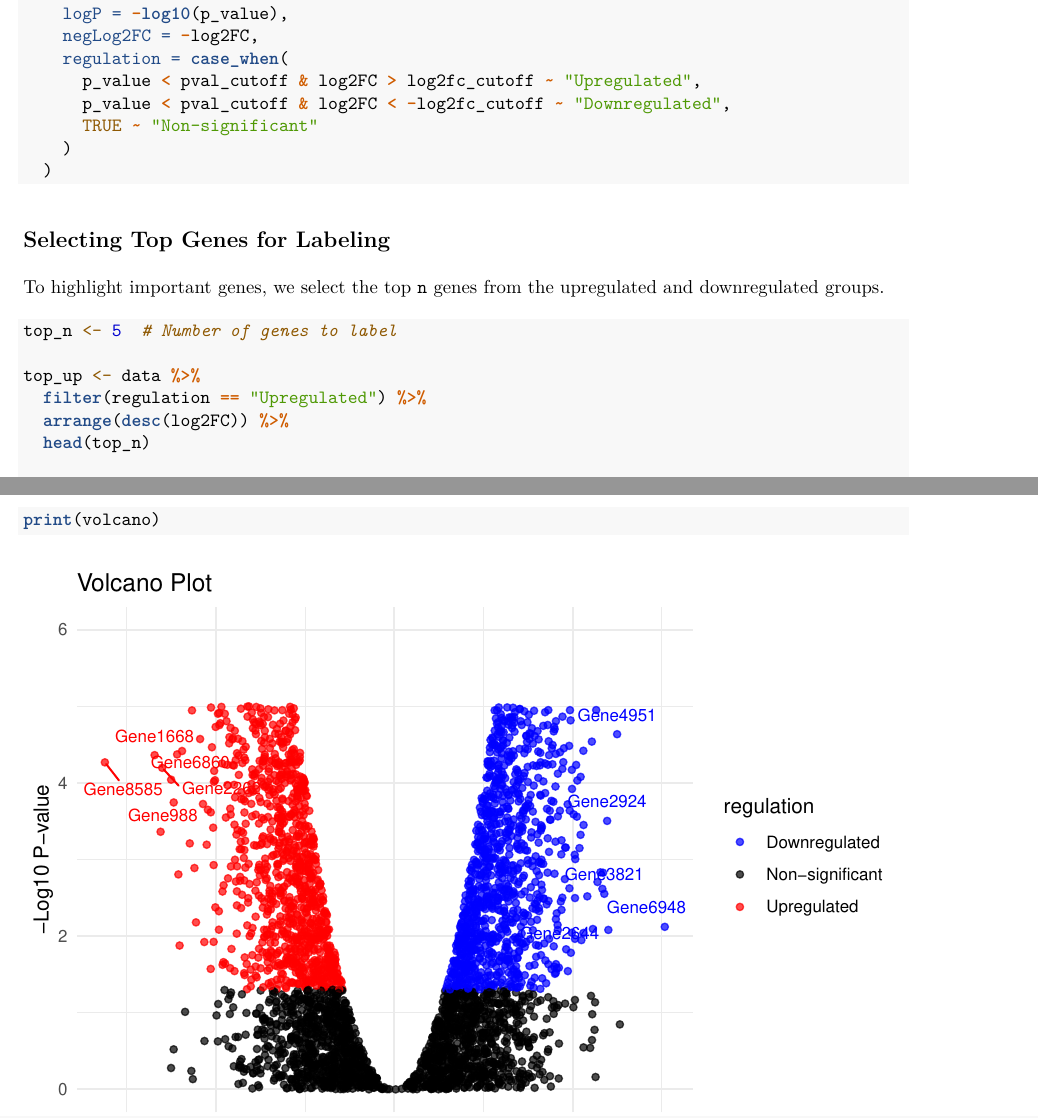
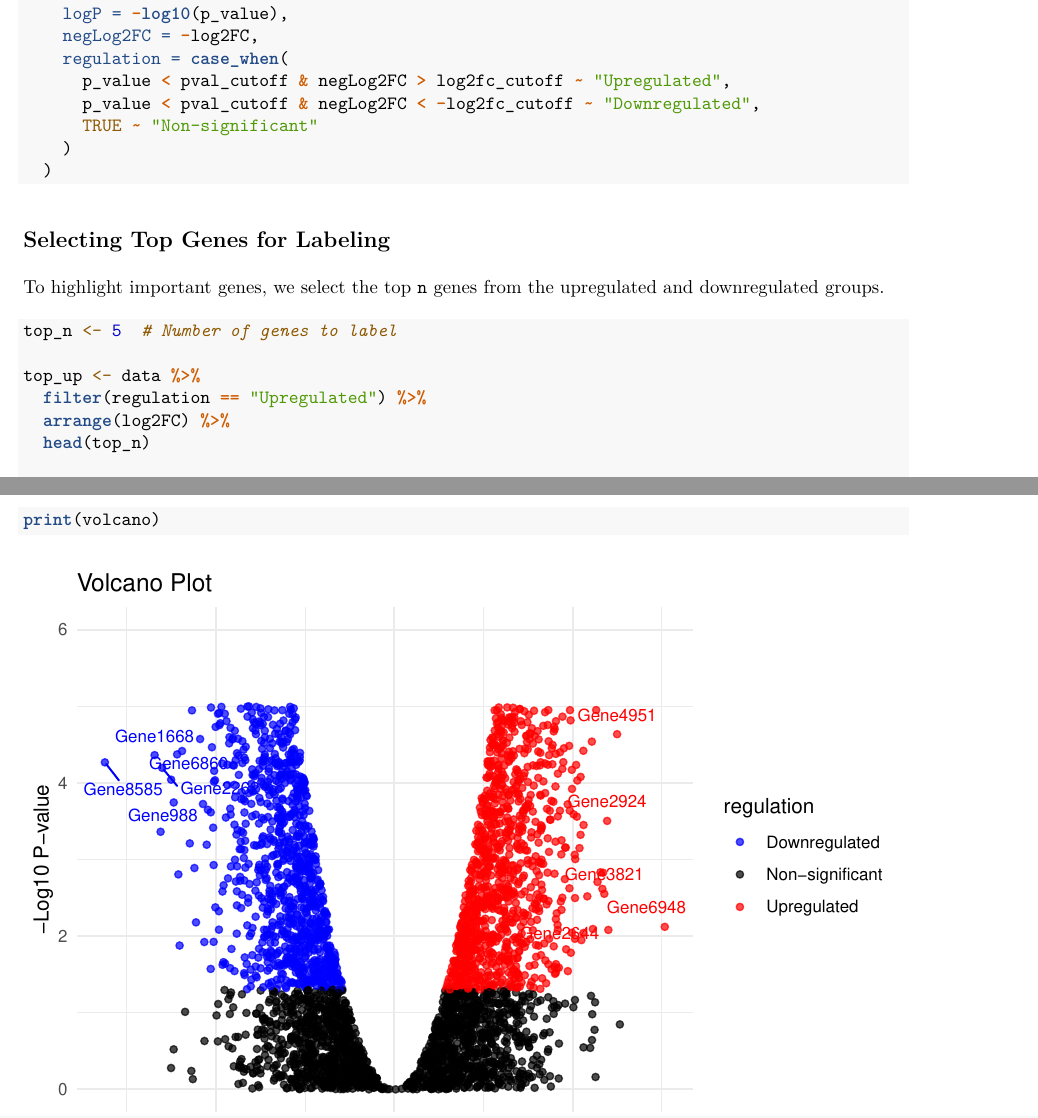
Before and after one commit to BioDebojyoti/ggplot_basics, an R Markdown document (ggplot_basics.Rmd): two parts of pages 3 and 4 of 4, joined at a grey line, cut so that both start at the same text. The pictures show the output file ggplot_basics.pdf that the author committed with the source.

Commit message:
reproducible R markdown for volcano genration

```diff
--- a/ggplot_basics.Rmd
+++ b/ggplot_basics.Rmd
@@ -91,8 +91,8 @@ data <- data %>%
     logP = -log10(p_value),
     negLog2FC = -log2FC,
     regulation = case_when(
-      p_value < pval_cutoff & log2FC > log2fc_cutoff ~ "Upregulated",
-      p_value < pval_cutoff & log2FC < -log2fc_cutoff ~ "Downregulated",
+      p_value < pval_cutoff & negLog2FC > log2fc_cutoff ~ "Upregulated",
+      p_value < pval_cutoff & negLog2FC < -log2fc_cutoff ~ "Downregulated",
       TRUE ~ "Non-significant"
     )
   )
@@ -107,7 +107,7 @@ top_n <- 5  # Number of genes to label
 
 top_up <- data %>%
   filter(regulation == "Upregulated") %>%
-  arrange(desc(log2FC)) %>%
+  arrange(log2FC) %>%
   head(top_n)
 
 top_down <- data %>%
```
Also changed, not shown: ggplot_basics.pdf, results/volcano_plot.png.
